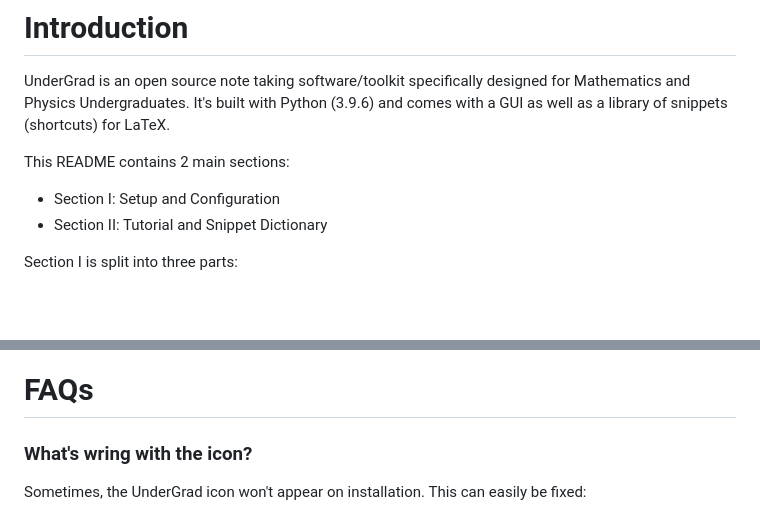
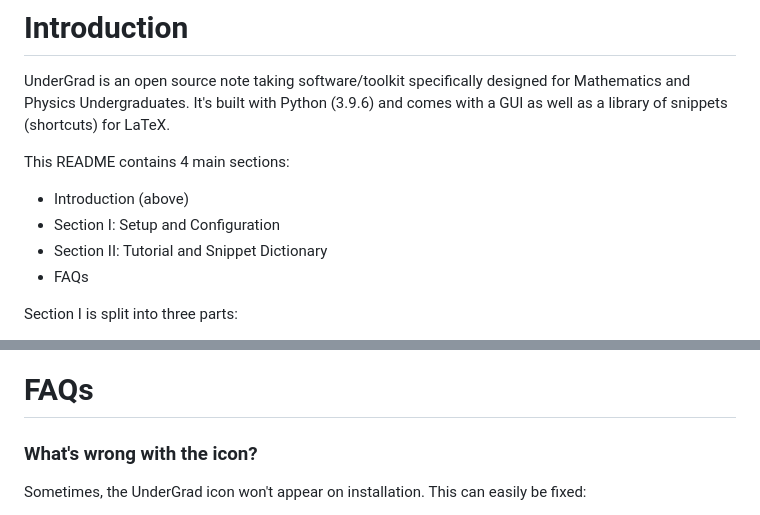
Before and after one commit to Ak0sTib0r/UnderGrad, a Markdown page: README.md, 2 parts joined by grey strips. GitHub-like rendering; blank space fills up the shorter version.

```diff
--- a/README.md
+++ b/README.md
@@ -5,9 +5,11 @@
 # Introduction
 UnderGrad is an open source note taking software/toolkit specifically designed for Mathematics and Physics Undergraduates. It's built with Python (3.9.6) and comes with a GUI as well as a library of snippets (shortcuts) for LaTeX.
 
-This README contains 2 main sections:
+This README contains 4 main sections:
+- Introduction (above)
 - Section I: Setup and Configuration
 - Section II: Tutorial and Snippet Dictionary
+- FAQs
 
 Section I is split into three parts:
 - Part I: Prerequisites
@@ -299,7 +301,7 @@ However, you don't have to wait for the latex.json file to be updated to get new
 
 # FAQs
 
-### What's wring with the icon?
+### What's wrong with the icon?
 Sometimes, the UnderGrad icon won't appear on installation. This can easily be fixed:
 - First, right click on your desktop shortcut and open the 'Properties' window.
 - Next, click on the 'Change Icon' option in the middle at the bottom.
```
